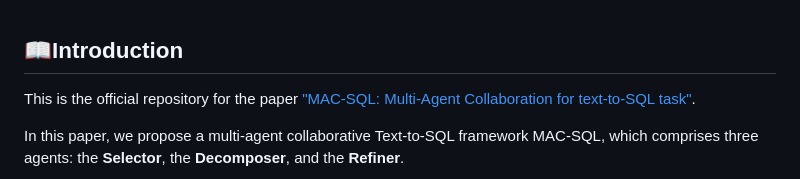
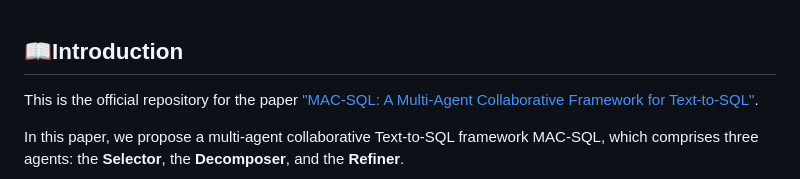
Before and after one commit to wbbeyourself/MAC-SQL, a Markdown page: README.md, the part around the change. Drawn GitHub-style.

```diff
--- a/README.md
+++ b/README.md
@@ -1,6 +1,6 @@
 ## 📖Introduction
 
-This is the official repository for the paper ["MAC-SQL: Multi-Agent Collaboration for text-to-SQL task"](https://arxiv.org/abs/2312.11242).
+This is the official repository for the paper ["MAC-SQL: A Multi-Agent Collaborative Framework for Text-to-SQL"](https://arxiv.org/abs/2312.11242).
 
 In this paper, we propose a multi-agent collaborative Text-to-SQL framework MAC-SQL, which comprises three agents: the **Selector**, the **Decomposer**, and the **Refiner**.
 
```
